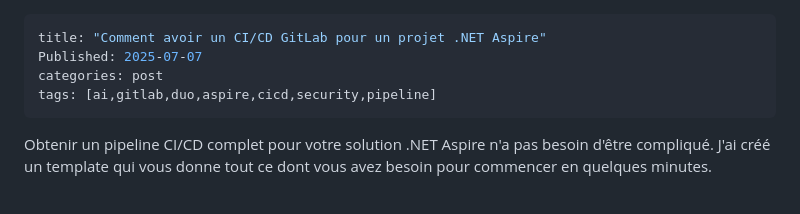
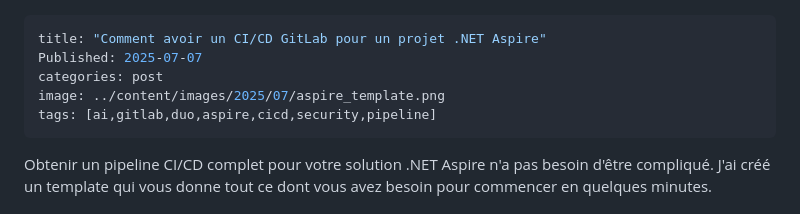
Before and after one commit to FBoucher/cloud-en-francais, a Markdown page: input/posts/2025-07-07-comment-avoir-un-cicd-pour-aspire-sur-gitlab.md, the part around the change. Drawn GitHub-style.

```diff
--- a/input/posts/2025-07-07-comment-avoir-un-cicd-pour-aspire-sur-gitlab.md
+++ b/input/posts/2025-07-07-comment-avoir-un-cicd-pour-aspire-sur-gitlab.md
@@ -2,6 +2,7 @@
 title: "Comment avoir un CI/CD GitLab pour un projet .NET Aspire"
 Published: 2025-07-07
 categories: post
+image: ../content/images/2025/07/aspire_template.png
 tags: [ai,gitlab,duo,aspire,cicd,security,pipeline]
 ---
 
```
Also changed, not shown: input/posts/2025-07-17-dotnet-code-coverage-on-gitlab.md (+2 -0 lines).
